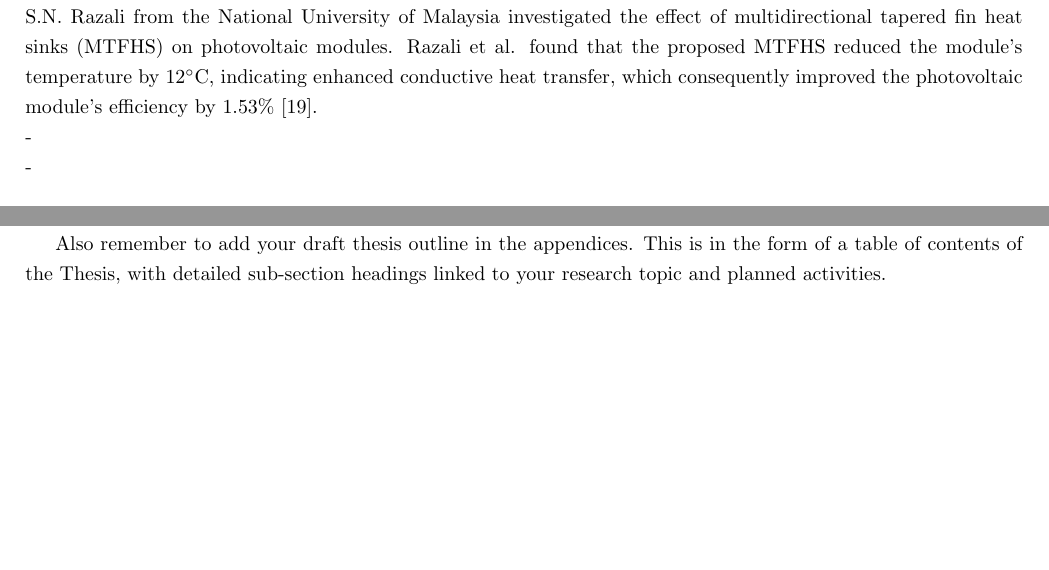
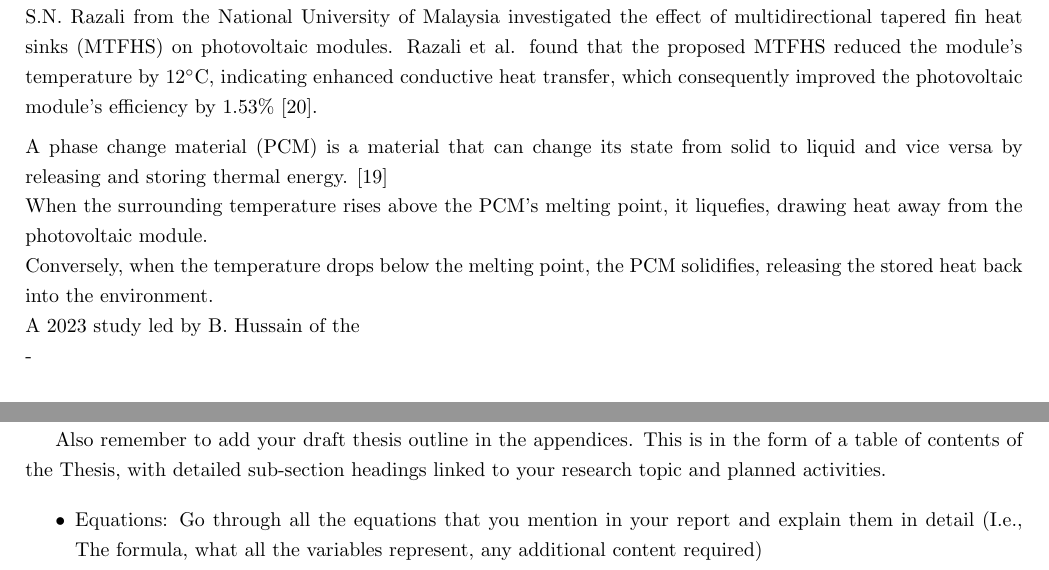
Before and after one commit to nathansivalingam/mechanical-engineering-thesis-a, a LaTeX thesis (Thesis A/Thesis A Report/main.tex, which reads Thesis A/Thesis A Report/Sections/Appendix.tex, Thesis A/Thesis A Report/Sections/Literature Review.tex): two parts of pages 13 and 25 of 25, joined at a grey line, cut so that both start at the same text, the shorter picture padded with empty space. Compiled offline with pdfLaTeX.

Commit message:
halfway through PCM paragraph

```diff
--- a/Thesis A/Thesis A Report/Sections/Appendix.tex
+++ b/Thesis A/Thesis A Report/Sections/Appendix.tex
@@ -6,3 +6,7 @@ Add in the appendices any material which supports this document, but does not
 Place here your Gantt chart with detailed activities (to be referred to in the project plan section). Feel free to put it in “sideways” to fit better. In the appendix, the more detail the better – make realistic dates and specific milestones, you should have a good idea by now what you need to do and how you’re going to do it... if not, you definitely need to discuss with your supervisor as soon as possible.
 
 Also remember to add your draft thesis outline in the appendices. This is in the form of a table of contents of the Thesis, with detailed sub-section headings linked to your research topic and planned activities.
+
+\begin{itemize}
+    \item Equations: Go through all the equations that you mention in your report and explain them in detail (I.e., The formula, what all the variables represent, any additional content required)
+\end{itemize}
--- a/Thesis A/Thesis A Report/Sections/Literature Review.tex
+++ b/Thesis A/Thesis A Report/Sections/Literature Review.tex
@@ -206,10 +206,13 @@ A major limitation of photovoltaic modules is their declining electrical efficie
 \noindent The main conduction-based cooling methods used to reduce photovoltaic module temperatures are finned heat sinks and phase change materials.\vspace{0.5em}
 
 % Finned Heat Sinks
-\noindent A heat sink is a component used in thermal management strategies to transfer heat effectively. It's design is optimised to dissipate heat. \cite{Kumar2024QualitativeReview} The use of a heat sink increases the cross-sectional area that the heat is being transferred to, denoted as A in Equation \ref{eq:rate_of_heat_conduction_function}. Through further inspection of Equation \ref{eq:rate_of_heat_conduction_function}, it is observed that the increased cross-sectional area, A, results in an increased rate of conductive heat transfer, $\dot{Q}_\text{cond}$. A study led by S.N. Razali from the National University of Malaysia investigated the effect of multidirectional tapered fin heat sinks (MTFHS) on photovoltaic modules. Razali et al. found that the proposed MTFHS reduced the module's temperature by $12^\circ \text{C}$, indicating enhanced conductive heat transfer, which consequently improved the photovoltaic module's efficiency by 1.53\% \cite{Razali2023PerformanceMTFHS}.
+\noindent A heat sink is a component used in thermal management strategies to transfer heat effectively. It's design is optimised to dissipate heat. \cite{Kumar2024QualitativeReview} The use of a heat sink increases the cross-sectional area that the heat is being transferred to, denoted as A in Equation \ref{eq:rate_of_heat_conduction_function}. Through further inspection of Equation \ref{eq:rate_of_heat_conduction_function}, it is observed that the increased cross-sectional area, A, results in an increased rate of conductive heat transfer, $\dot{Q}_\text{cond}$. A study led by S.N. Razali from the National University of Malaysia investigated the effect of multidirectional tapered fin heat sinks (MTFHS) on photovoltaic modules. Razali et al. found that the proposed MTFHS reduced the module's temperature by $12^\circ \text{C}$, indicating enhanced conductive heat transfer, which consequently improved the photovoltaic module's efficiency by 1.53\% \cite{Razali2023PerformanceMTFHS}.\vspace{0.5em}
 
 % Phase Change Materials
-\noindent - \par
+\noindent A phase change material (PCM) is a material that can change its state from solid to liquid and vice versa by releasing and storing thermal energy. \cite{Nicholas2019ActivatedMaterial}\par
+\noindent When the surrounding temperature rises above the PCM’s melting point, it liquefies, drawing heat away from the photovoltaic module.\par
+\noindent Conversely, when the temperature drops below the melting point, the PCM solidifies, releasing the stored heat back into the environment.\par
+\noindent A 2023 study led by B. Hussain of the \par
 
 % Why aren't we focusing on condution (Look at Barry's reason)
 \noindent - \par
```
Also changed, not shown: Thesis A/Thesis A Report/Sections/References.bib (+17 -0 lines), Thesis A/Thesis A Report/Sections/TitlePage.tex (+1 -0 lines).
